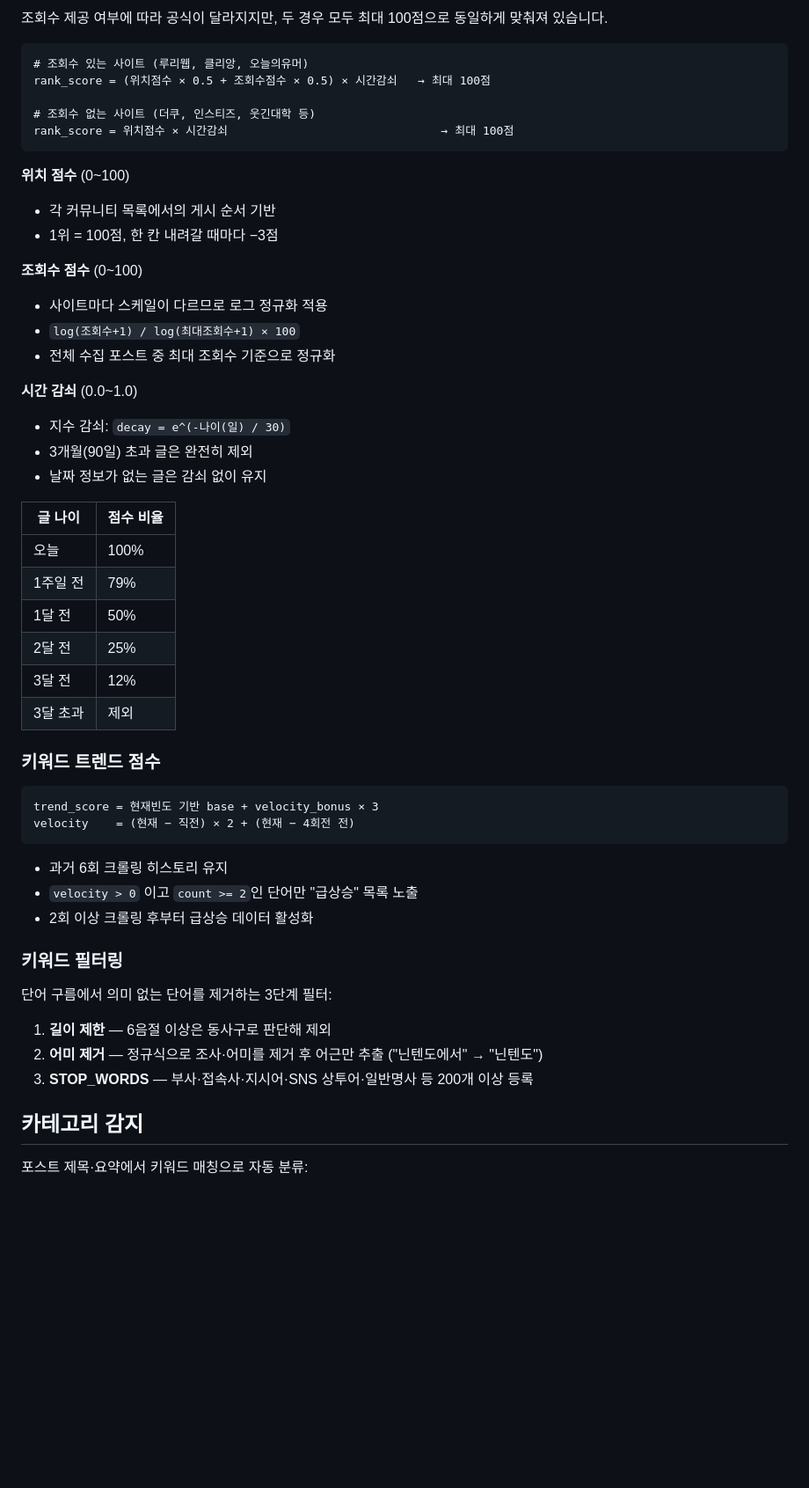
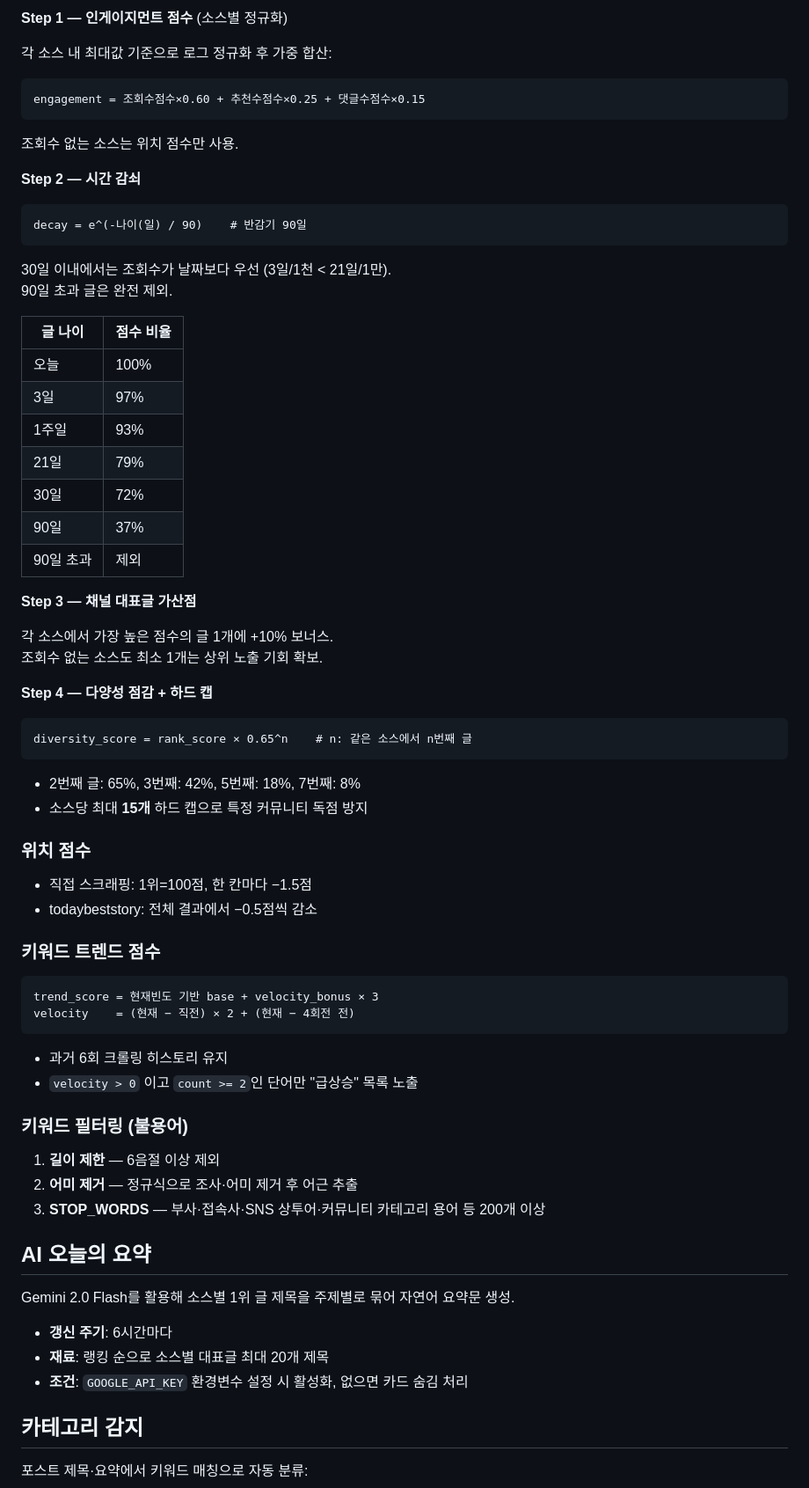
Before and after one commit to gumoyaz/korean-community-crawler, a Markdown page: README.md, the part around one of its changes. Shown at 88% size. Rendered like a GitHub page; blank space fills up the shorter version.

````diff
--- a/README.md
+++ b/README.md
@@ -45,36 +72,51 @@ python app.py
 
-조회수 제공 여부에 따라 공식이 달라지지만, 두 경우 모두 최대 100점으로 동일하게 맞춰져 있습니다.
+**Step 1 — 인게이지먼트 점수** (소스별 정규화)
+
+각 소스 내 최대값 기준으로 로그 정규화 후 가중 합산:
 
 ```
-# 조회수 있는 사이트 (루리웹, 클리앙, 오늘의유머)
-rank_score = (위치점수 × 0.5 + 조회수점수 × 0.5) × 시간감쇠   → 최대 100점
-
-# 조회수 없는 사이트 (더쿠, 인스티즈, 웃긴대학 등)
-rank_score = 위치점수 × 시간감쇠                               → 최대 100점
+engagement = 조회수점수×0.60 + 추천수점수×0.25 + 댓글수점수×0.15
 ```
 
-**위치 점수** (0~100)
-- 각 커뮤니티 목록에서의 게시 순서 기반
-- 1위 = 100점, 한 칸 내려갈 때마다 −3점
+조회수 없는 소스는 위치 점수만 사용.
 
-**조회수 점수** (0~100)
-- 사이트마다 스케일이 다르므로 로그 정규화 적용
-- `log(조회수+1) / log(최대조회수+1) × 100`
-- 전체 수집 포스트 중 최대 조회수 기준으로 정규화
+**Step 2 — 시간 감쇠**
 
-**시간 감쇠** (0.0~1.0)
-- 지수 감쇠: `decay = e^(-나이(일) / 30)`
-- 3개월(90일) 초과 글은 완전히 제외
-- 날짜 정보가 없는 글은 감쇠 없이 유지
+```
+decay = e^(-나이(일) / 90)    # 반감기 90일
+```
+
+30일 이내에서는 조회수가 날짜보다 우선 (3일/1천 < 21일/1만).
+90일 초과 글은 완전 제외.
 
 | 글 나이 | 점수 비율 |
 |---------|---------|
 | 오늘 | 100% |
-| 1주일 전 | 79% |
-| 1달 전 | 50% |
-| 2달 전 | 25% |
-| 3달 전 | 12% |
-| 3달 초과 | 제외 |
+| 3일 | 97% |
+| 1주일 | 93% |
+| 21일 | 79% |
+| 30일 | 72% |
+| 90일 | 37% |
+| 90일 초과 | 제외 |
+
+**Step 3 — 채널 대표글 가산점**
+
+각 소스에서 가장 높은 점수의 글 1개에 +10% 보너스.
+조회수 없는 소스도 최소 1개는 상위 노출 기회 확보.
+
+**Step 4 — 다양성 점감 + 하드 캡**
+
+```
+diversity_score = rank_score × 0.65^n    # n: 같은 소스에서 n번째 글
+```
+
+- 2번째 글: 65%, 3번째: 42%, 5번째: 18%, 7번째: 8%
+- 소스당 최대 **15개** 하드 캡으로 특정 커뮤니티 독점 방지
+
+### 위치 점수
+
+- 직접 스크래핑: 1위=100점, 한 칸마다 −1.5점
+- todaybeststory: 전체 결과에서 −0.5점씩 감소
 
 ### 키워드 트렌드 점수
 
@@ -85,15 +127,20 @@ velocity    = (현재 − 직전) × 2 + (현재 − 4회전 전)
 
 - 과거 6회 크롤링 히스토리 유지
 - `velocity > 0` 이고 `count >= 2`인 단어만 "급상승" 목록 노출
-- 2회 이상 크롤링 후부터 급상승 데이터 활성화
 
-### 키워드 필터링
+### 키워드 필터링 (불용어)
 
-단어 구름에서 의미 없는 단어를 제거하는 3단계 필터:
+1. **길이 제한** — 6음절 이상 제외
+2. **어미 제거** — 정규식으로 조사·어미 제거 후 어근 추출
+3. **STOP_WORDS** — 부사·접속사·SNS 상투어·커뮤니티 카테고리 용어 등 200개 이상
 
-1. **길이 제한** — 6음절 이상은 동사구로 판단해 제외
-2. **어미 제거** — 정규식으로 조사·어미를 제거 후 어근만 추출 ("닌텐도에서" → "닌텐도")
-3. **STOP_WORDS** — 부사·접속사·지시어·SNS 상투어·일반명사 등 200개 이상 등록
+## AI 오늘의 요약
+
+Gemini 2.0 Flash를 활용해 소스별 1위 글 제목을 주제별로 묶어 자연어 요약문 생성.
+
+- **갱신 주기**: 6시간마다
+- **재료**: 랭킹 순으로 소스별 대표글 최대 20개 제목
+- **조건**: `GOOGLE_API_KEY` 환경변수 설정 시 활성화, 없으면 카드 숨김 처리
 
 ## 카테고리 감지
 
````
Also changed, not shown: other parts of README.md (+43 -19 lines).
